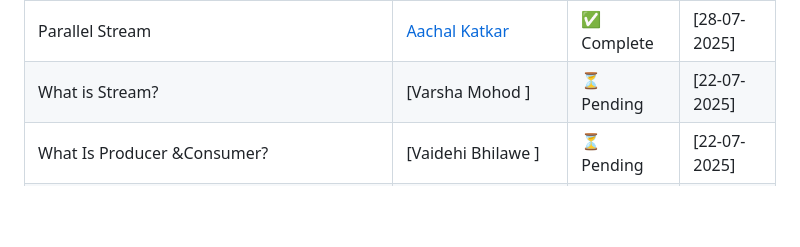
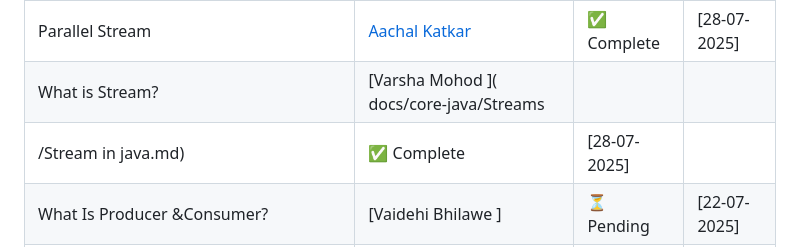
Before and after one commit to Sudhanshu-SRS/java-Document, a Markdown page: README.md, the part around the change. Drawn GitHub-style; blank space fills up the shorter version.

```diff
--- a/README.md
+++ b/README.md
@@ -30,7 +30,8 @@ Welcome to our team's collaborative Java Full Stack documentation! This reposito
 | Optional Class In JDK                                                      | [Gayatri Jaisawal]       | ⏳ Pending  | [18-07-2025] |
 | Execution framework                                                        | [Sarang Marotkar ]       | ✅ Complete | [22-07-2025] |
 | Parallel Stream                                                            | [Aachal Katkar ](docs/core-java/Streams/Parallel_Stream_Java.md)         | ✅ Complete  | [28-07-2025] |
-| What is Stream?                                                            | [Varsha Mohod ]          | ⏳ Pending  | [22-07-2025] |
+| What is Stream?                                                            | [Varsha Mohod ]( docs/core-java/Streams
+/Stream in java.md)                                                          | ✅ Complete | [28-07-2025] |
 | What Is Producer &Consumer?                                                | [Vaidehi Bhilawe ]       | ⏳ Pending  | [22-07-2025] |
 | What Is Method Reference ?                                                 | [Pratiksha Roshankhede ] | ⏳ Pending  | [22-07-2025] |
 | What Is JDK Features ?                                                     | [Vaidehi Warambhe ]      | ⏳ Pending  | [22-07-2025] |
```
